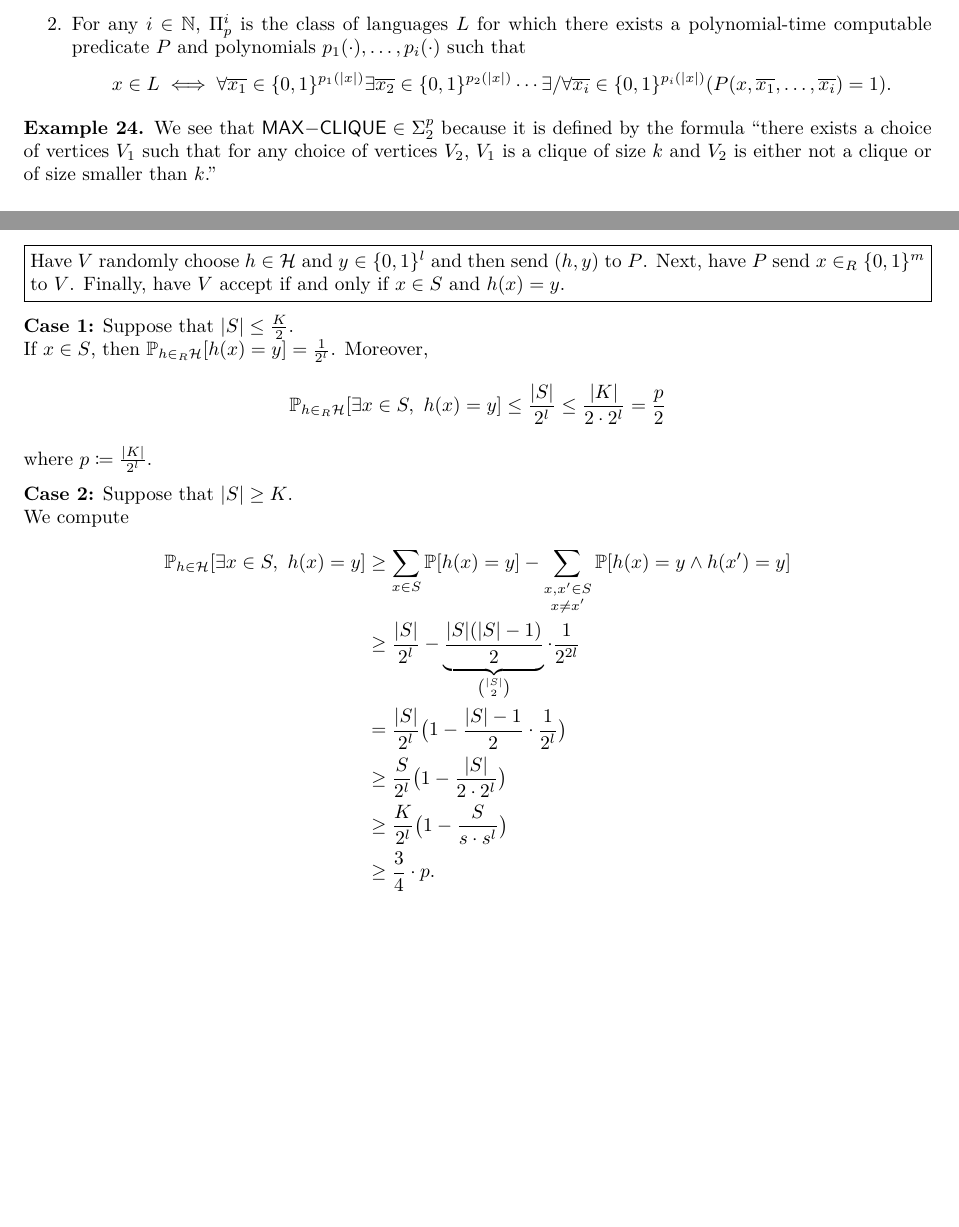
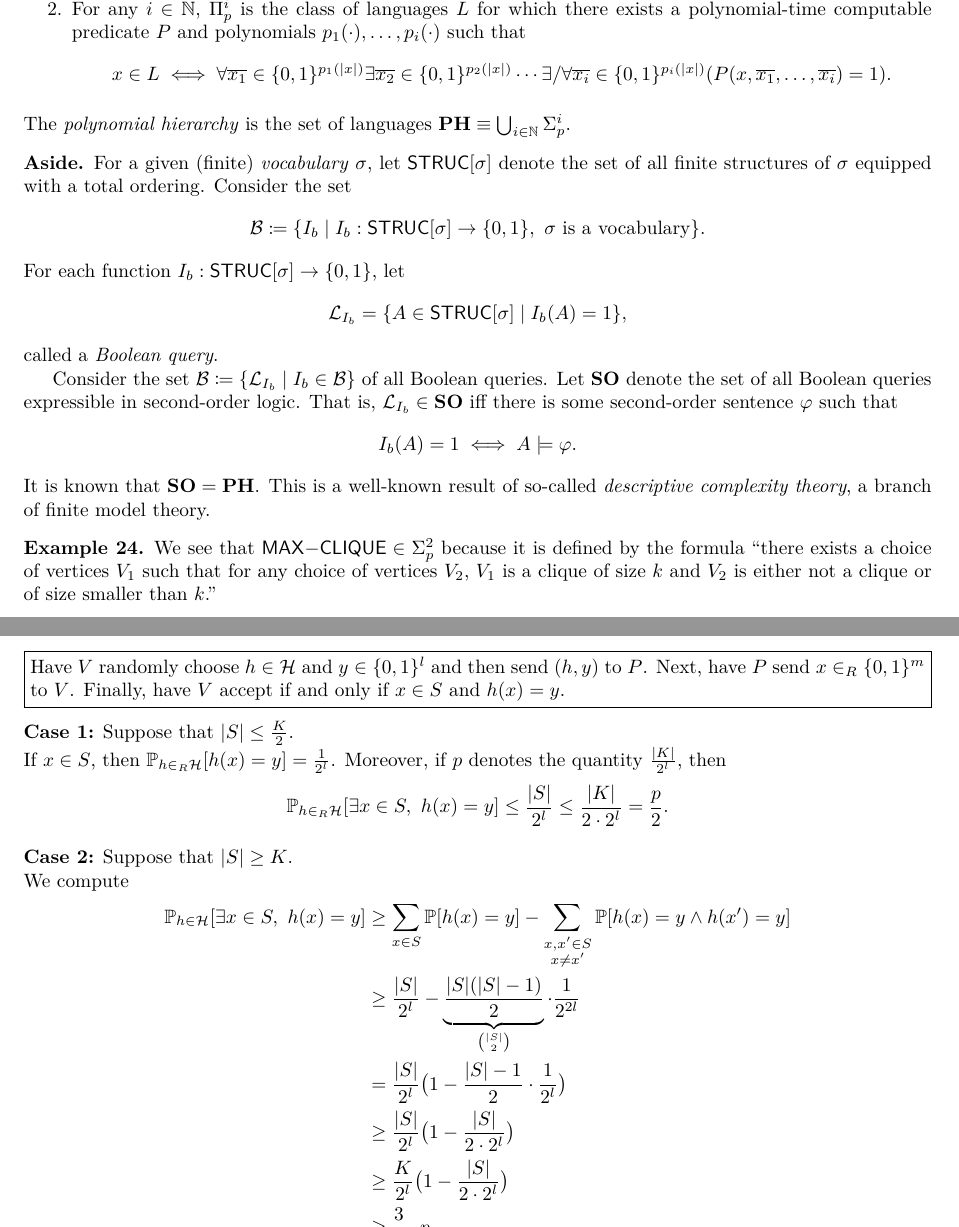
Before and after one commit to PHart3/MATH-course-notes, a LaTeX document (ToC/CIS511-notes.tex): two parts of pages 24 and 27 of 28 before the commit and two parts of pages 24 and 27 of 29 after it, joined at a grey line, cut so that both start at the same text, the shorter picture padded with empty space. Compiled offline with pdfLaTeX.

Commit message:
Added an aside about SO=PH

```diff
--- a/ToC/CIS511-notes.tex
+++ b/ToC/CIS511-notes.tex
@@ -1418,10 +1418,17 @@ $\mathbf{BPP} \subset \mathbf{EXP}$.
 \item For any $i \in \N$, $\Sigma_p^i$ is the class of languages $L$ for which there exist a polynomial-time computable predicate $P$ and polynomials $p_1({\cdot}), \ldots, p_i({\cdot})$ such that $$x \in L \iff \exists \overline{x_1}\in \{0,1\}^{p_1(|x|)} \forall \overline{x_2} \in  \{0,1\}^{p_2(|x|)}\cdots \exists /\forall \overline{x_i}\in \{0,1\}^{p_i(|x|)}(P(x, \overline{x_1}, \ldots, \overline{x_i}) =1).$$
 \item For any $i \in \N$, $\Pi_p^i$ is the class of languages $L$ for which there exists a polynomial-time computable predicate $P$ and polynomials $p_1({\cdot}), \ldots, p_i({\cdot})$ such that $$x \in L \iff \forall \overline{x_1}\in \{0,1\}^{p_1(|x|)} \exists \overline{x_2} \in  \{0,1\}^{p_2(|x|)}\cdots \exists /\forall \overline{x_i}\in \{0,1\}^{p_i(|x|)}(P(x, \overline{x_1}, \ldots, \overline{x_i}) =1).$$
 \end{enumerate}
-\end{definition}
-
-\begin{exmp}
-We see that $\mathsf{MAX{-}CLIQUE} \in \Sigma_2^p$ because it is defined by the formula ``there exists a choice of vertices $V_1$ such that for any choice of vertices $V_2$, $V_1$ is a clique of size $k$ and $V_2$ is either not a clique or of size smaller than $k$."
+The \textit{polynomial hierarchy} is the set of languages $\mathbf{PH} \equiv \bigcup_{i\in \N}\Sigma_p^i$.
+\end{definition}
+
+\begin{aside}
+For a given (finite) \textit{vocabulary} $\sigma$, let $\mathsf{STRUC}[\sigma]$ denote the set of all  finite structures of $\sigma$ equipped with a total ordering. Consider the set $$\mathcal{B} \coloneqq \{I_b \mid I_b :   \mathsf{STRUC}[\sigma] \to \{0,1\},\  \sigma \text{ is a vocabulary}\}.$$ For each  function $I_b :  \mathsf{STRUC}[\sigma] \to \{0,1\}$, let $$\mathcal{L}_{I_b} = \{A \in \mathsf{STRUC}[\sigma] \mid I_b(A) = 1\},$$ called a $\textit{Boolean query}$.
+
+Consider the set $\mathcal{B} \coloneqq \{ \mathcal{L}_{I_b} \mid I_b \in \mathcal{B}\}$ of all Boolean queries. Let $\mathbf{SO}$ denote the set of all Boolean queries expressible in second-order logic. That is, $\mathcal{L}_{I_b} \in \mathbf{SO}$ iff there is some second-order sentence $\varphi$ such that $$I_b(A) =1 \iff A \models \varphi.$$ It is known that $\mathbf{SO} = \mathbf{PH}$. This is a well-known result of so-called \textit{descriptive complexity theory}, a branch of finite model theory.
+\end{aside}
+
+\begin{exmp}
+We see that $\mathsf{MAX{-}CLIQUE} \in \Sigma^2_p$ because it is defined by the formula ``there exists a choice of vertices $V_1$ such that for any choice of vertices $V_2$, $V_1$ is a clique of size $k$ and $V_2$ is either not a clique or of size smaller than $k$."
 \end{exmp}
 
 \subsection{Lecture 21}
@@ -1542,14 +1549,14 @@ Have $V$ randomly choose $h \in \H$ and $y \in \{0,1\}^l$ and then send $(h,y)$
 }}
 
 \begin{caseof}
-\case{Suppose that $|S| \leq \frac{K}{2}$.}{If $x \in S$, then $\mathbb{P}_{h \in_R \H}[h(x) = y] = \frac{1}{2^l}$. Moreover, $$ \mathbb{P}_{h \in_R \H}[\exists x \in S, \ h(x) = y] \leq \frac{|S|}{2^l} \leq  \frac{|K|}{2 \cdot 2^l} = \frac{p}{2}  $$ where $p\coloneqq \frac{|K|}{2^l}$.}
+\case{Suppose that $|S| \leq \frac{K}{2}$.}{If $x \in S$, then $\mathbb{P}_{h \in_R \H}[h(x) = y] = \frac{1}{2^l}$. Moreover, if $p$ denotes the quantity $\frac{\lvert{K}\rvert}{2^l}$, then $$ \mathbb{P}_{h \in_R \H}[\exists x \in S, \ h(x) = y] \leq \frac{\lvert{S}\rvert}{2^l} \leq  \frac{\lvert{K}\rvert}{2 \cdot 2^l} = \frac{p}{2} . $$}
 \case{Suppose that $|S| \geq K$.} {We compute
 \begin{align*}
 \mathbb{P}_{h \in \H}[\exists x \in S, \ h(x) =y] & \geq \sum_{x \in S} \mathbb{P}[h(x) = y] - \sum_{\substack{x, x' \in S \\ x\ne x'} } \mathbb{P}[h(x) = y \land h(x') = y]
 \\ & \geq \frac{|S|}{2^l} - \underbrace{\frac{|S|(|S|-1)}{2}}_{|S| \choose 2}\cdot \frac{1}{2^{2l}}
 \\ & = \frac{|S|}{2^l} \big (  1- \frac{|S| -1}{2} \cdot \frac{1}{2^l}    \big )
-\\ & \geq \frac{S}{2^l} \big (  1 - \frac{|S|}{2 \cdot 2^l}    \big )
-\\ & \geq \frac{K}{2^l} \big (  1 - \frac{S}{s \cdot s^l}    \big )
+\\ & \geq \frac{|S|}{2^l} \big (  1 - \frac{|S|}{2 \cdot 2^l}    \big )
+\\ & \geq \frac{K}{2^l} \big (  1 - \frac{|S|}{2 \cdot 2^l}    \big )
 \\ & \geq \frac{3}{4}\cdot p
 .  \end{align*}}
 \end{caseof}
```
Also changed, not shown: ToC/CIS511-notes.pdf, 2 other files.
